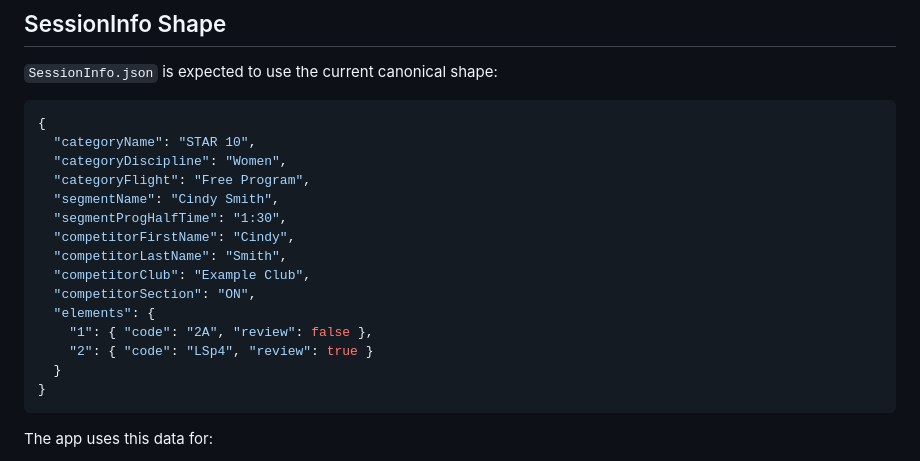
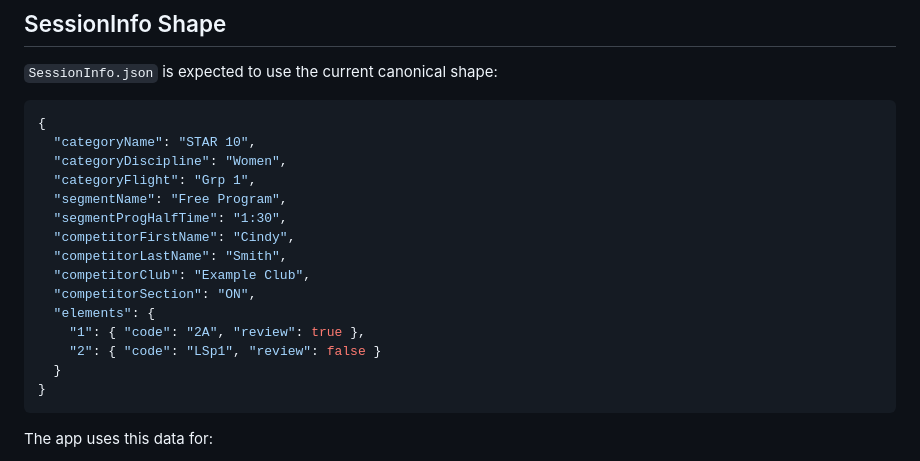
Before and after one commit to paul-e-m/ElementReview, a Markdown page: README.md, the part around one of its changes. Drawn GitHub-style.

Commit message:
Update JSON structure and API reference link

````diff
--- a/README.md
+++ b/README.md
@@ -142,16 +142,16 @@ Notes:
 {
   "categoryName": "STAR 10",
   "categoryDiscipline": "Women",
-  "categoryFlight": "Free Program",
-  "segmentName": "Cindy Smith",
+  "categoryFlight": "Grp 1",
+  "segmentName": "Free Program",
   "segmentProgHalfTime": "1:30",
   "competitorFirstName": "Cindy",
   "competitorLastName": "Smith",
   "competitorClub": "Example Club",
   "competitorSection": "ON",
   "elements": {
-    "1": { "code": "2A", "review": false },
-    "2": { "code": "LSp4", "review": true }
+    "1": { "code": "2A", "review": true },
+    "2": { "code": "LSp1", "review": false }
   }
 }
 ```
````
Also changed, not shown: other parts of README.md (+1 -1 lines).
